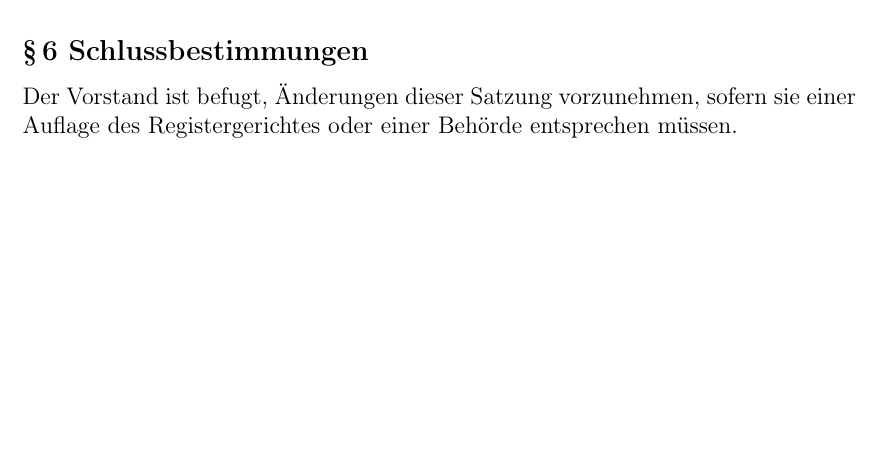
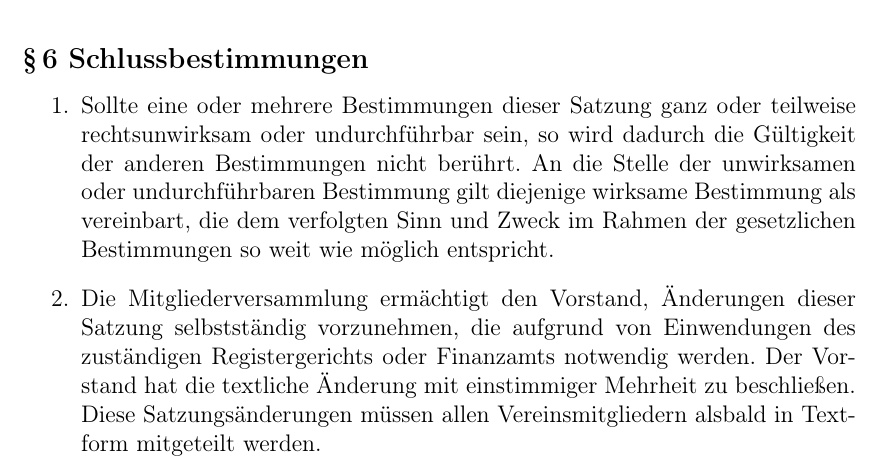
Before and after one commit to Freifunk-Nord/Verein, a LaTeX document (Satzung-Freifunk-Nord.tex): part of page 5 of 5 before the commit and part of page 6 of 6 after it, cut so that both start at the same text, the shorter picture padded with empty space. Compiled offline with pdfLaTeX.

Commit message:
Schlussbestimmungen

```diff
--- a/Satzung-Freifunk-Nord.tex
+++ b/Satzung-Freifunk-Nord.tex
@@ -121,7 +121,10 @@ in der geänderten Fassung vom {\Bdatum}
 \end{enumerate}
 
 \subsection*{§\,6 Schlussbestimmungen}
-Der Vorstand ist befugt, Änderungen dieser Satzung vorzunehmen, sofern sie einer
-Auflage des Registergerichtes oder einer Behörde entsprechen müssen.
+\begin{enumerate}
+\item Sollte eine oder mehrere Bestimmungen dieser Satzung ganz oder teilweise rechtsunwirksam oder undurchführbar sein, so wird dadurch die Gültigkeit der anderen Bestimmungen nicht berührt. An die Stelle der unwirksamen oder undurchführbaren Bestimmung gilt diejenige wirksame Bestimmung als vereinbart, die dem verfolgten Sinn und Zweck im Rahmen der gesetzlichen Bestimmungen so weit wie möglich entspricht.
+\item Die Mitgliederversammlung ermächtigt den Vorstand, Änderungen dieser Satzung selbstständig vorzunehmen, die aufgrund von Einwendungen des zuständigen Registergerichts oder Finanzamts notwendig werden. Der Vorstand hat die textliche Änderung mit einstimmiger Mehrheit zu beschließen.  Diese Satzungsänderungen müssen allen Vereinsmitgliedern alsbald in Textform mitgeteilt werden.
+\end{enumerate}
+
 
 \end{document}
```
